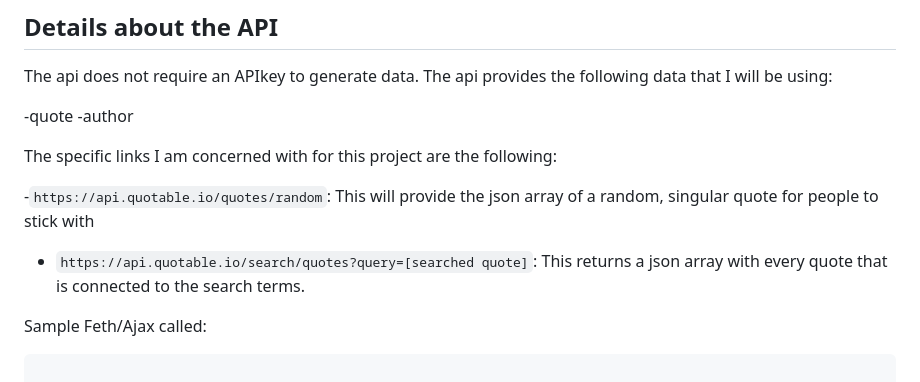
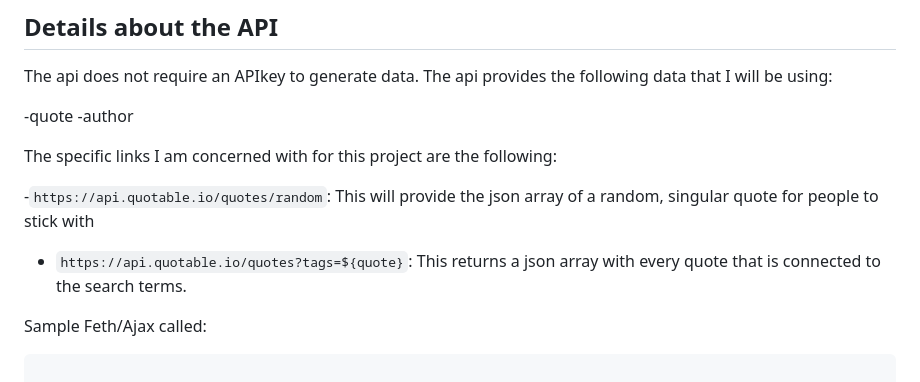
Before and after one commit to rohansinha01/seal-project-1, a Markdown page: readme.md, the part around the change. Drawn GitHub-style.

```diff
--- a/readme.md
+++ b/readme.md
@@ -17,7 +17,7 @@ The api does not require an APIkey to generate data. The api provides the follow
 The specific links I am concerned with for this project are the following:
 
 -`https://api.quotable.io/quotes/random`: This will provide the json array of a random, singular quote for people to stick with
-- `https://api.quotable.io/search/quotes?query=[searched quote]`: This returns a json array with every quote that is connected to the search terms.
+- `https://api.quotable.io/quotes?tags=${quote}`: This returns a json array with every quote that is connected to the search terms.
 
 Sample Feth/Ajax called:
 
```
